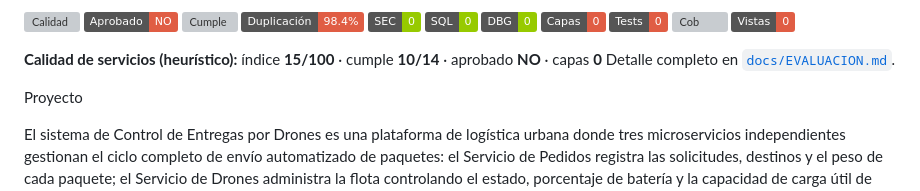
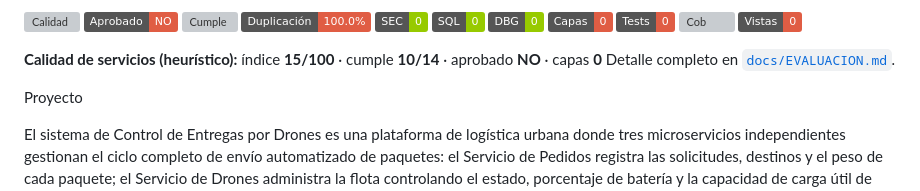
Before and after one commit to Dron-soltador/Frontend-Gestionador, a Markdown page: Readme.md, the part around the change. Drawn GitHub-style; badges without logos; grey boxes are pictures that could not be loaded.

Commit message:
docs: informe de evaluación (calidad, autoría e IC)

```diff
--- a/Readme.md
+++ b/Readme.md
@@ -1,5 +1,5 @@
 <!-- calidad:inicio -->
-![Calidad](https://img.shields.io/badge/Calidad-15%2F100-red) ![Aprobado](https://img.shields.io/badge/Aprobado-NO-red) ![Cumple](https://img.shields.io/badge/Cumple-10%2F14-yellow) ![Duplicación](https://img.shields.io/badge/Duplicaci%C3%B3n-98.4%25-red) ![SEC](https://img.shields.io/badge/SEC-0-green) ![SQL](https://img.shields.io/badge/SQL-0-green) ![DBG](https://img.shields.io/badge/DBG-0-green) ![Capas](https://img.shields.io/badge/Capas-0-red) ![Tests](https://img.shields.io/badge/Tests-0-red) ![Cob](https://img.shields.io/badge/Cob-n%2Fa-lightgrey) ![Vistas](https://img.shields.io/badge/Vistas-0-red)
+![Calidad](https://img.shields.io/badge/Calidad-15%2F100-red) ![Aprobado](https://img.shields.io/badge/Aprobado-NO-red) ![Cumple](https://img.shields.io/badge/Cumple-10%2F14-yellow) ![Duplicación](https://img.shields.io/badge/Duplicaci%C3%B3n-100.0%25-red) ![SEC](https://img.shields.io/badge/SEC-0-green) ![SQL](https://img.shields.io/badge/SQL-0-green) ![DBG](https://img.shields.io/badge/DBG-0-green) ![Capas](https://img.shields.io/badge/Capas-0-red) ![Tests](https://img.shields.io/badge/Tests-0-red) ![Cob](https://img.shields.io/badge/Cob-n%2Fa-lightgrey) ![Vistas](https://img.shields.io/badge/Vistas-0-red)
 
 **Calidad de servicios (heurístico):** índice **15/100** · cumple **10/14** · aprobado **NO** · capas **0**
 Detalle completo en [`docs/EVALUACION.md`](docs/EVALUACION.md).
```
Also changed, not shown: docs/EVALUACION.md (+15 -9 lines).
